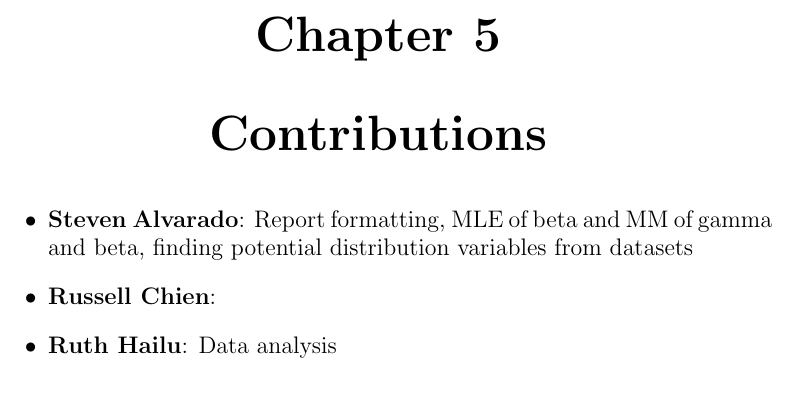
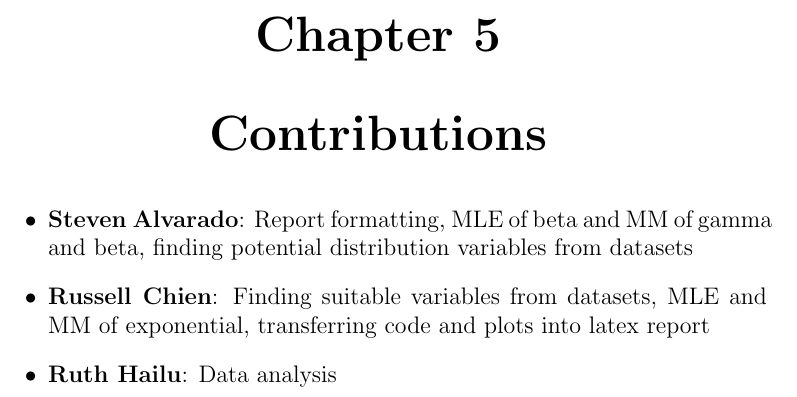
Before and after one commit to RussellChien/ECS132TermProject, a LaTeX document (ProjectReport.tex): part of page 14 of 14, cut so that both start at the same text. Compiled offline with pdfLaTeX.

Commit message:
update report with contributions

```diff
--- a/ProjectReport.tex
+++ b/ProjectReport.tex
@@ -270,7 +270,7 @@ The MLE approximation decays slower than the actual data, while the MM approxima
 \chapter{Contributions}
 \begin{itemize}
  \item \textbf{Steven Alvarado}: Report formatting, MLE of beta and MM of gamma and beta, finding potential distribution variables from datasets
- \item \textbf{Russell Chien}:
+ \item \textbf{Russell Chien}: Finding suitable variables from datasets, MLE and MM of exponential, transferring code and plots into latex report
  \item \textbf{Ruth Hailu}: Data analysis
 \end{itemize}
 
```
Also changed, not shown: ProjectReport.pdf.
